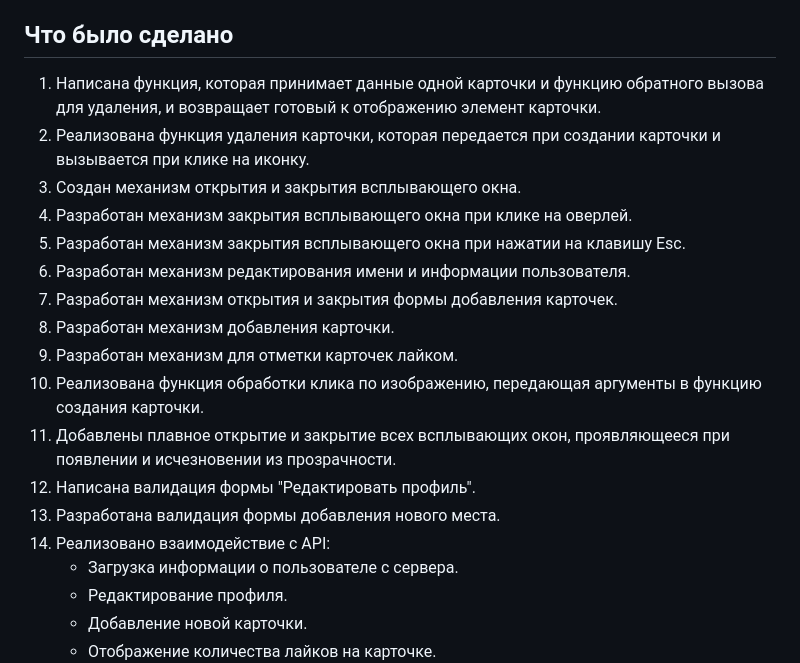
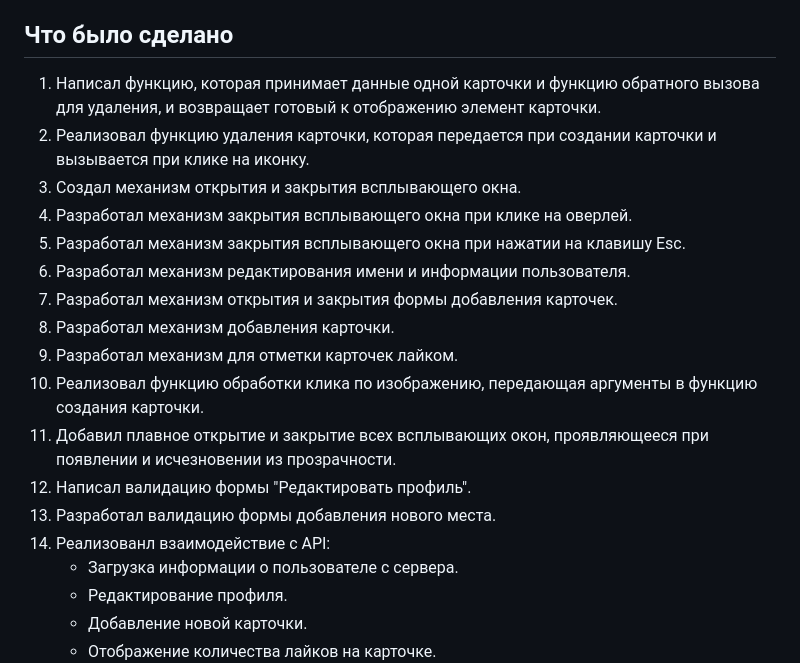
Before and after one commit to Nigerion/mesto-project-ff, a Markdown page: README.md, the part around the change. Rendered like a GitHub page.

```diff
--- a/README.md
+++ b/README.md
@@ -4,20 +4,20 @@
 ![image](https://github.com/Nigerion/mesto-project-ff/assets/115921794/d9a81ee0-7f15-4106-bbe6-5519610f15a6)
 Mesto - это сервис с интерактивной страницей, где пользователи могут загружать, удалять и оценивать фотографии.
 ## Что было сделано
-1. Написана функция, которая принимает данные одной карточки и функцию обратного вызова для удаления, и возвращает готовый к отображению элемент карточки.
-2. Реализована функция удаления карточки, которая передается при создании карточки и вызывается при клике на иконку.
-3. Создан механизм открытия и закрытия всплывающего окна.
-4. Разработан механизм закрытия всплывающего окна при клике на оверлей.
-5. Разработан механизм закрытия всплывающего окна при нажатии на клавишу Esc.
-6. Разработан механизм редактирования имени и информации пользователя.
-7. Разработан механизм открытия и закрытия формы добавления карточек.
-8. Разработан механизм добавления карточки.
-9. Разработан механизм для отметки карточек лайком.
-10. Реализована функция обработки клика по изображению, передающая аргументы в функцию создания карточки.
-11. Добавлены плавное открытие и закрытие всех всплывающих окон, проявляющееся при появлении и исчезновении из прозрачности.
-12. Написана валидация формы "Редактировать профиль".
-13. Разработана валидация формы добавления нового места.
-14. Реализовано взаимодействие с API:
+1. Написал функцию, которая принимает данные одной карточки и функцию обратного вызова для удаления, и возвращает готовый к отображению элемент карточки.
+2. Реализовал функцию удаления карточки, которая передается при создании карточки и вызывается при клике на иконку.
+3. Создал механизм открытия и закрытия всплывающего окна.
+4. Разработал механизм закрытия всплывающего окна при клике на оверлей.
+5. Разработал механизм закрытия всплывающего окна при нажатии на клавишу Esc.
+6. Разработал механизм редактирования имени и информации пользователя.
+7. Разработал механизм открытия и закрытия формы добавления карточек.
+8. Разработал механизм добавления карточки.
+9. Разработал механизм для отметки карточек лайком.
+10. Реализовал функцию обработки клика по изображению, передающая аргументы в функцию создания карточки.
+11. Добавил плавное открытие и закрытие всех всплывающих окон, проявляющееся при появлении и исчезновении из прозрачности.
+12. Написал валидацию формы "Редактировать профиль".
+13. Разработал валидацию формы добавления нового места.
+14. Реализованл взаимодействие с API:
     - Загрузка информации о пользователе с сервера.
     - Редактирование профиля.
     - Добавление новой карточки.
```
